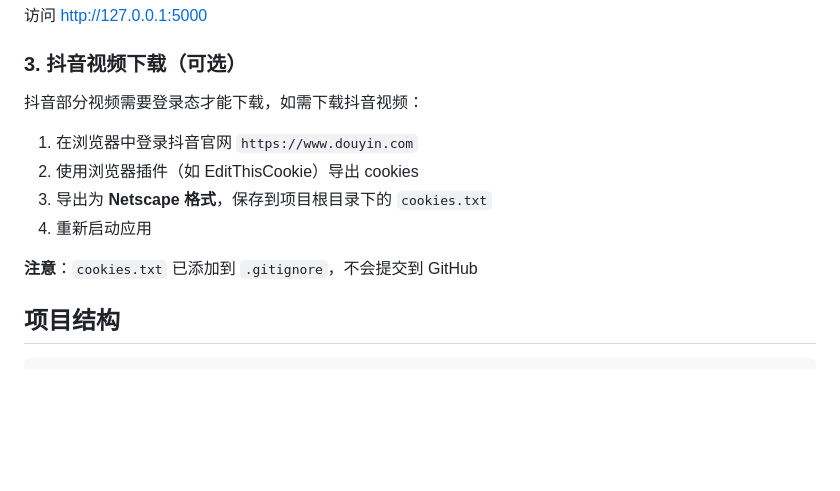
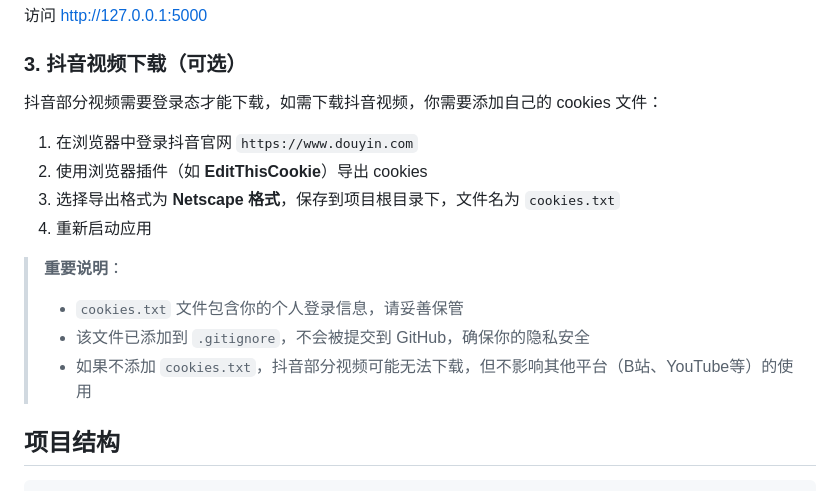
Before and after one commit to xEee1/MediaKit, a Markdown page: README.md, the part around the change. Rendered like a GitHub page; blank space fills up the shorter version.

Commit message:
Update README: clarify cookies.txt instructions

```diff
--- a/README.md
+++ b/README.md
@@ -48,14 +48,17 @@ python wsgi.py
 
 ### 3. 抖音视频下载（可选）
 
-抖音部分视频需要登录态才能下载，如需下载抖音视频：
+抖音部分视频需要登录态才能下载，如需下载抖音视频，你需要添加自己的 cookies 文件：
 
 1. 在浏览器中登录抖音官网 `https://www.douyin.com`
-2. 使用浏览器插件（如 EditThisCookie）导出 cookies
-3. 导出为 **Netscape 格式**，保存到项目根目录下的 `cookies.txt`
+2. 使用浏览器插件（如 **EditThisCookie**）导出 cookies
+3. 选择导出格式为 **Netscape 格式**，保存到项目根目录下，文件名为 `cookies.txt`
 4. 重新启动应用
 
-**注意**：`cookies.txt` 已添加到 `.gitignore`，不会提交到 GitHub
+> **重要说明**：
+> - `cookies.txt` 文件包含你的个人登录信息，请妥善保管
+> - 该文件已添加到 `.gitignore`，不会被提交到 GitHub，确保你的隐私安全
+> - 如果不添加 `cookies.txt`，抖音部分视频可能无法下载，但不影响其他平台（B站、YouTube等）的使用
 
 ## 项目结构
 
```
